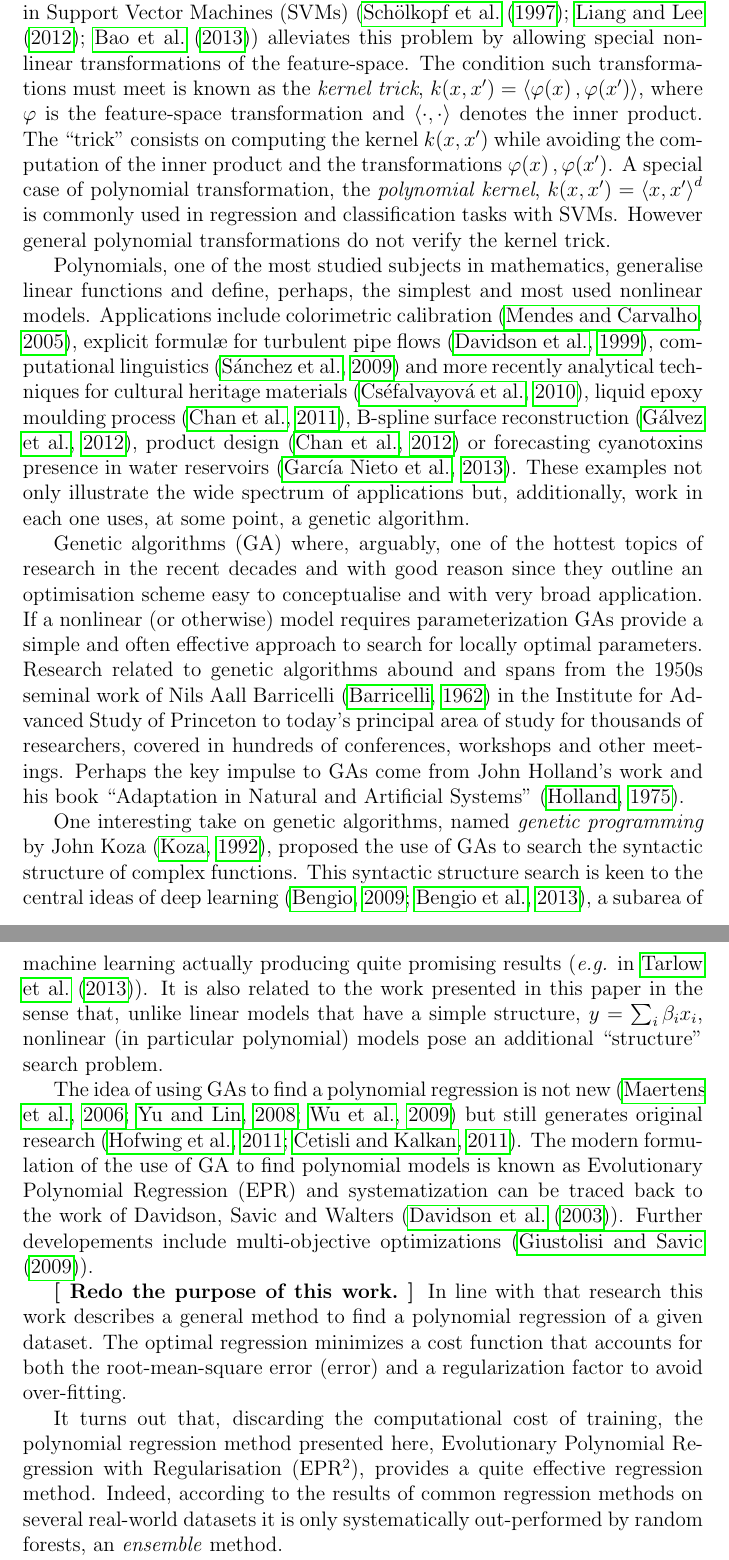
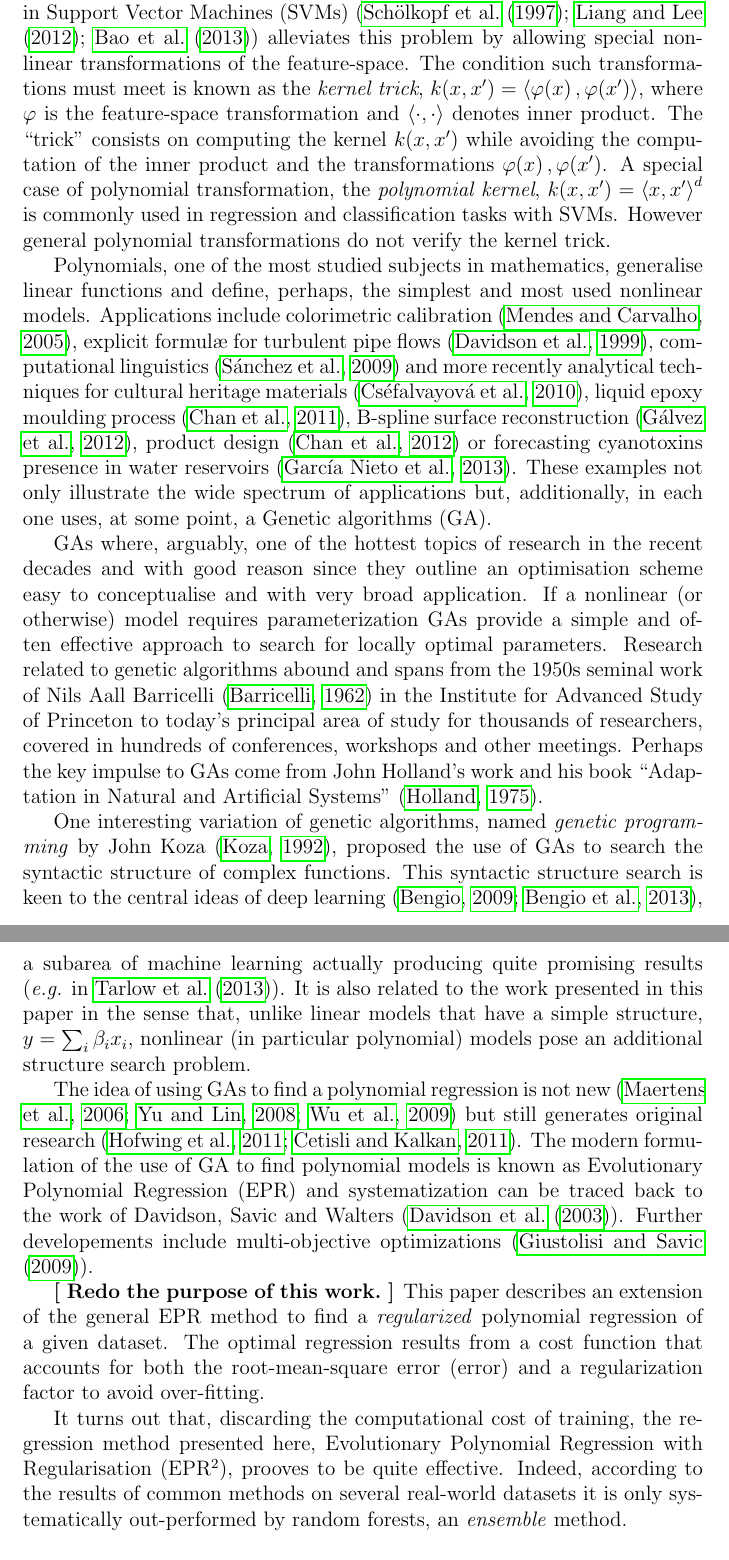
Before and after one commit to fagan2888/GenAlgPoly, a LaTeX paper (texts/submission_02-asc/paper_spfga-review.tex): two parts of pages 2 and 3 of 14, joined at a grey line, cut so that both start at the same text. Compiled offline with pdfLaTeX.

Commit message:
Completed introduction.

```diff
--- a/texts/submission_02-asc/paper_spfga-review.tex
+++ b/texts/submission_02-asc/paper_spfga-review.tex
@@ -117,22 +117,22 @@ evolutionary polynomial regression \sep regularisation \sep feature extraction \
 %
 \section{Introduction}
 
-With notable exceptions (\emph{e.g.} neural networks) machine learning regression techniques produce linear models. The linearity assumption has many advantages including reduced computational complexity and strong the\-o\-re\-ti\-cal framework. However nonlinearity is unavoidable in many application scenarios, specially those with phase transitions or feedback loops, so common in engineering, ecology, cybernetics and other areas. The kernel trick in \acp{SVM} (\cite{scholkopf1997kernel,liang2012eigen,Bao:2013aa}) alleviates this problem by allowing special non-linear transformations of the feature-space. The condition such transformations must meet is known as the \emph{kernel trick}, $k\at{x,x'} = \left< \varphi\at{x}, \varphi\at{x'} \right>$, where $\varphi$ is the feature-space transformation and $\left<\cdot,\cdot\right>$ denotes the inner product. The ``trick'' consists on computing the kernel $k\at{x,x'}$ while avoiding the computation of the inner product and the transformations $\varphi\at{x}, \varphi\at{x'}$. A special case of polynomial transformation, the \emph{polynomial kernel}, $k\at{x,x'} = \left<x,x'\right>^d$ is commonly used in regression and classification tasks with \acp{SVM}. However general polynomial transformations do not verify the kernel trick.
+With notable exceptions (\emph{e.g.} neural networks) machine learning regression techniques produce linear models. The linearity assumption has many advantages including reduced computational complexity and strong the\-o\-re\-ti\-cal framework. However nonlinearity is unavoidable in many application scenarios, specially those with phase transitions or feedback loops, so common in engineering, ecology, cybernetics and other areas. The kernel trick in \acp{SVM} (\cite{scholkopf1997kernel,liang2012eigen,Bao:2013aa}) alleviates this problem by allowing special non-linear transformations of the feature-space. The condition such transformations must meet is known as the \emph{kernel trick}, $k\at{x,x'} = \left< \varphi\at{x}, \varphi\at{x'} \right>$, where $\varphi$ is the feature-space transformation and $\left<\cdot,\cdot\right>$ denotes inner product. The ``trick'' consists on computing the kernel $k\at{x,x'}$ while avoiding the computation of the inner product and the transformations $\varphi\at{x}, \varphi\at{x'}$. A special case of polynomial transformation, the \emph{polynomial kernel}, $k\at{x,x'} = \left<x,x'\right>^d$ is commonly used in regression and classification tasks with \acp{SVM}. However general polynomial transformations do not verify the kernel trick.
 
 Polynomials, one of the most studied subjects in mathematics, generalise li\-ne\-ar functions and define, perhaps, the simplest and most used nonlinear models. Applications include colorimetric calibration \citep{Mendes:2005aa}, explicit formul\ae\ for turbulent pipe flows
- \citep{Davidson:1999aa}, computational linguistics \citep{Sanchez:2009aa} and more recently analytical techniques for cultural heritage materials \citep{Csefalvayova:2010aa}, liquid epoxy moulding process \citep{Chan:2011aa}, B-spline surface reconstruction \citep{Galvez:2012aa}, product design \citep{Chan:2012aa} or forecasting cyanotoxins presence in water reservoirs \citep{Garcia-Nieto:2013aa}. These examples not only illustrate the wide spectrum of applications but, additionally, work in each one uses, at some point, a genetic algorithm.
+ \citep{Davidson:1999aa}, computational linguistics \citep{Sanchez:2009aa} and more recently analytical techniques for cultural heritage materials \citep{Csefalvayova:2010aa}, liquid epoxy moulding process \citep{Chan:2011aa}, B-spline surface reconstruction \citep{Galvez:2012aa}, product design \citep{Chan:2012aa} or forecasting cyanotoxins presence in water reservoirs \citep{Garcia-Nieto:2013aa}. These examples not only illustrate the wide spectrum of applications but, additionally, in each one uses, at some point, a \ac{GA}.
 
-\ac{GA} where, arguably, one of the hottest topics of research in the recent decades and with good reason since they outline an optimisation scheme easy to conceptualise and with very broad application. If a nonlinear (or otherwise) model requires parameterization \acp{GA} provide a simple and often effective approach to search for locally optimal parameters. Research related to genetic algorithms abound and spans from the 1950s seminal work of Nils Aall Barricelli \citep{Barricelli:1962aa} in the Institute for Advanced Study of Princeton to today's principal area of study for thousands of researchers, covered in hundreds of conferences, workshops and other meetings. Perhaps the key impulse to \acp{GA} come from John Holland's work and his book ``Adaptation in Natural and Artificial Systems'' \citep{Holland:1975aa}.
+\acp{GA} where, arguably, one of the hottest topics of research in the recent decades and with good reason since they outline an optimisation scheme easy to conceptualise and with very broad application. If a nonlinear (or otherwise) model requires parameterization \acp{GA} provide a simple and often effective approach to search for locally optimal parameters. Research related to genetic algorithms abound and spans from the 1950s seminal work of Nils Aall Barricelli \citep{Barricelli:1962aa} in the Institute for Advanced Study of Princeton to today's principal area of study for thousands of researchers, covered in hundreds of conferences, workshops and other meetings. Perhaps the key impulse to \acp{GA} come from John Holland's work and his book ``Adaptation in Natural and Artificial Systems'' \citep{Holland:1975aa}.
 
-One interesting take on genetic algorithms, named \emph{genetic programming} by John Koza \citep{Koza:1992aa}, proposed the use of \acp{GA} to search the syntactic structure of complex functions. This syntactic structure search is keen to the central ideas of deep learning \citep{Bengio:2009aa,Bengio:2013aa}, a subarea of machine learning actually producing quite promising results (\emph{e.g.} in \cite{Tarlow:2013fk}). It is also related to the work presented in this paper in the sense that, unlike linear models that have a simple structure, $y=\sum_i \beta_i x_i$, nonlinear (in particular polynomial) models pose an additional ``structure" search problem.
+One interesting variation of genetic algorithms, named \emph{genetic programming} by John Koza \citep{Koza:1992aa}, proposed the use of \acp{GA} to search the syntactic structure of complex functions. This syntactic structure search is keen to the central ideas of deep learning \citep{Bengio:2009aa,Bengio:2013aa}, a subarea of machine learning actually producing quite promising results (\emph{e.g.} in \cite{Tarlow:2013fk}). It is also related to the work presented in this paper in the sense that, unlike linear models that have a simple structure, $y=\sum_i \beta_i x_i$, nonlinear (in particular polynomial) models pose an additional structure search problem.
 
 The idea of using \acp{GA} to find a polynomial regression is not new \citep{Maertens:2006aa, Yu:2008aa, Wu:2009aa} but still generates original research \citep{Hofwing:2011aa,Cetisli:2011aa}. The modern formulation of the use of \ac{GA} to find polynomial models is known as \acf{EPR} and systematization can be traced back to the work of Davidson, Savic and Walters (\cite{Davidson:2003aa}). Further developements include multi-objective optimizations (\cite{Giustolisi:2009aa}).
 
-\note{Redo the purpose of this work.} In line with that research this work describes a general method to find a polynomial regression of a given dataset. The optimal regression minimizes a cost function that accounts for both the \ac{rmse} and a regularization factor to avoid over-fitting.
+\note{Redo the purpose of this work.} This paper describes an extension of the general \ac{EPR} method to find a \emph{regularized} polynomial regression of a given dataset. The optimal regression results from a cost function that accounts for both the \ac{rmse} and a regularization factor to avoid over-fitting.
 
 %A method that produces \emph{adequate} models from observed complex data has many uses. For example by a scientist to better understand the source of the data or by an autonomous agents adapting to the environment.
 
-It turns out that, discarding the computational cost of training, the polynomial regression method presented here, \acf{EPRR}, provides a quite effective regression method. Indeed, according to the results of common regression methods on several real-world datasets it is only systematically out-performed by random forests, an \emph{ensemble} method.
+It turns out that, discarding the computational cost of training, the regression method presented here, \acf{EPRR}, prooves to be quite effective. Indeed, according to the results of common  methods on several real-world datasets it is only systematically out-performed by random forests, an \emph{ensemble} method.
 
 The remainder of this paper is organized as usual: the next section describes the details of our method and is followed by a presentation of some performance results. The last section draws some conclusions and points future research tasks.
 
```
Also changed, not shown: texts/submission_02-asc/paper_spfga-review.pdf.
